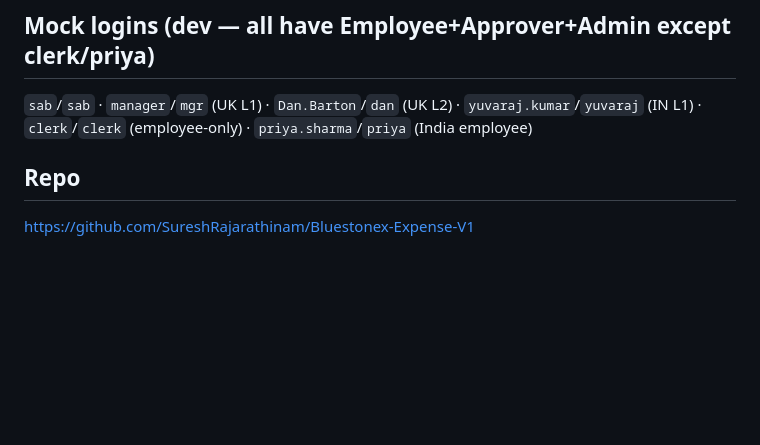
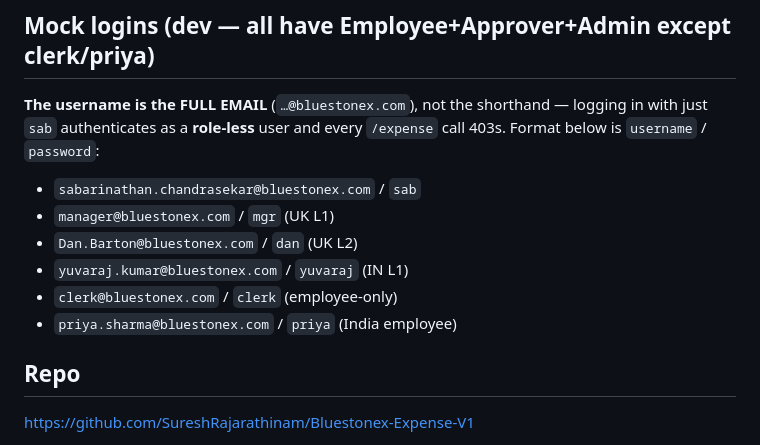
Before and after one commit to SureshRajarathinam/Bluestonex-Expense-V1, a Markdown page: CLAUDE.md, the part around the change. Rendered like a GitHub page; blank space fills up the shorter version.

Commit message:
docs: clarify mock-login username is the full email (fixes local 403)
CAP mocked auth accepts any credentials but only grants roles to users listed
by their exact username (the full …@bluestonex.com email). Logging in with the
shorthand (e.g. `sab`) authenticates as a role-less user, so every /expense
call fails the @restrict to:'Employee' check with 403 on READ and CREATE.

Rewrite the Mock logins section to show full-email usernames explicitly and
warn about the role-less 403. No code change — full-email logins already work.

Co-Authored-By: Claude Opus 4.8 <noreply@anthropic.com>

```diff
--- a/CLAUDE.md
+++ b/CLAUDE.md
@@ -48,7 +48,13 @@ mbt build && cf deploy mta_archives/*.mtar   # BTP deploy
 - After any change: `npm test` (28/28) and `npx cds compile srv db -s all --to edmx-v4 -o /tmp/x` (warning-free; `reject()` base-class note is pre-existing).
 
 ## Mock logins (dev — all have Employee+Approver+Admin except clerk/priya)
-`sab`/`sab` · `manager`/`mgr` (UK L1) · `Dan.Barton`/`dan` (UK L2) · `yuvaraj.kumar`/`yuvaraj` (IN L1) · `clerk`/`clerk` (employee-only) · `priya.sharma`/`priya` (India employee)
+**The username is the FULL EMAIL** (`…@bluestonex.com`), not the shorthand — logging in with just `sab` authenticates as a **role-less** user and every `/expense` call 403s. Format below is `username` / `password`:
+- `sabarinathan.chandrasekar@bluestonex.com` / `sab`
+- `manager@bluestonex.com` / `mgr` (UK L1)
+- `Dan.Barton@bluestonex.com` / `dan` (UK L2)
+- `yuvaraj.kumar@bluestonex.com` / `yuvaraj` (IN L1)
+- `clerk@bluestonex.com` / `clerk` (employee-only)
+- `priya.sharma@bluestonex.com` / `priya` (India employee)
 
 ## Repo
 https://github.com/SureshRajarathinam/Bluestonex-Expense-V1
```
